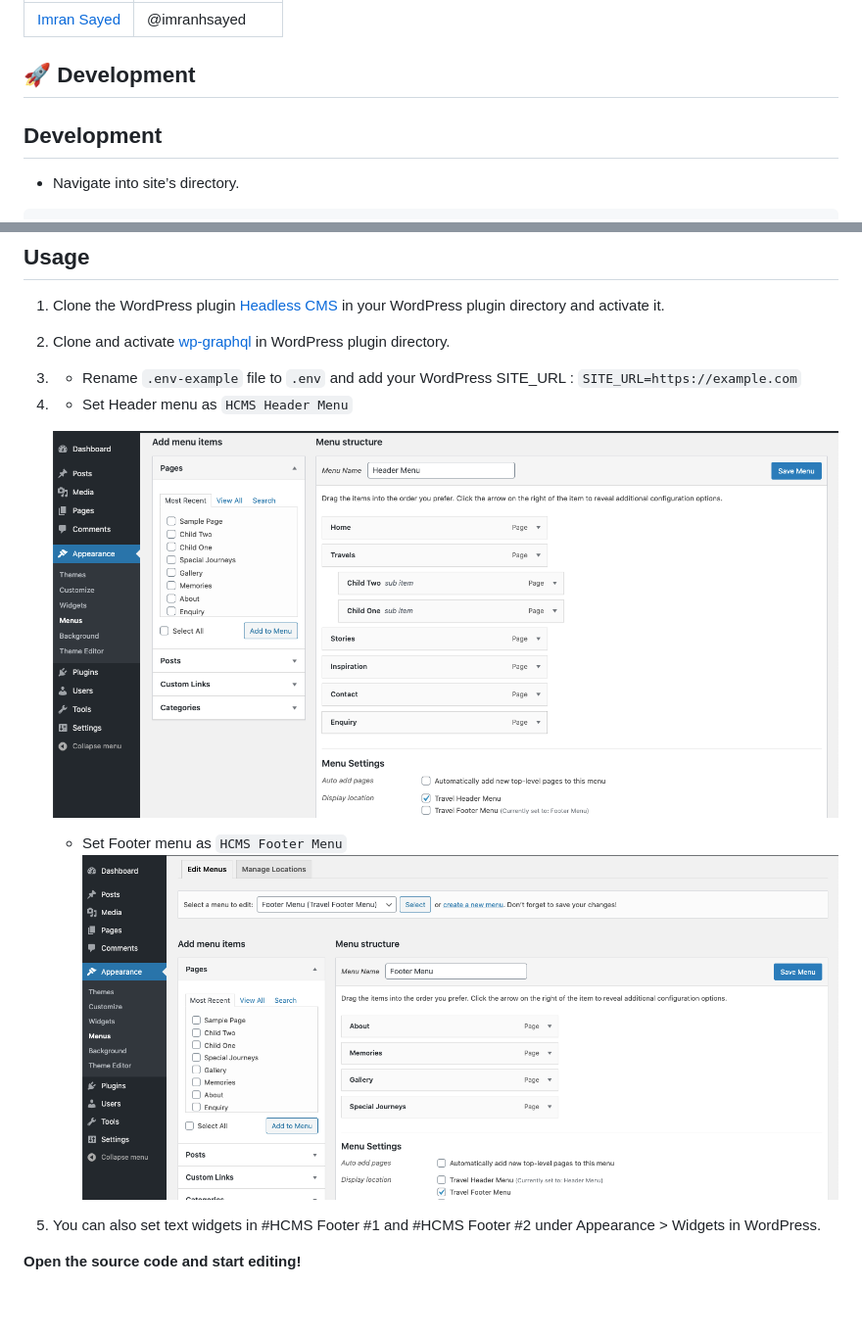
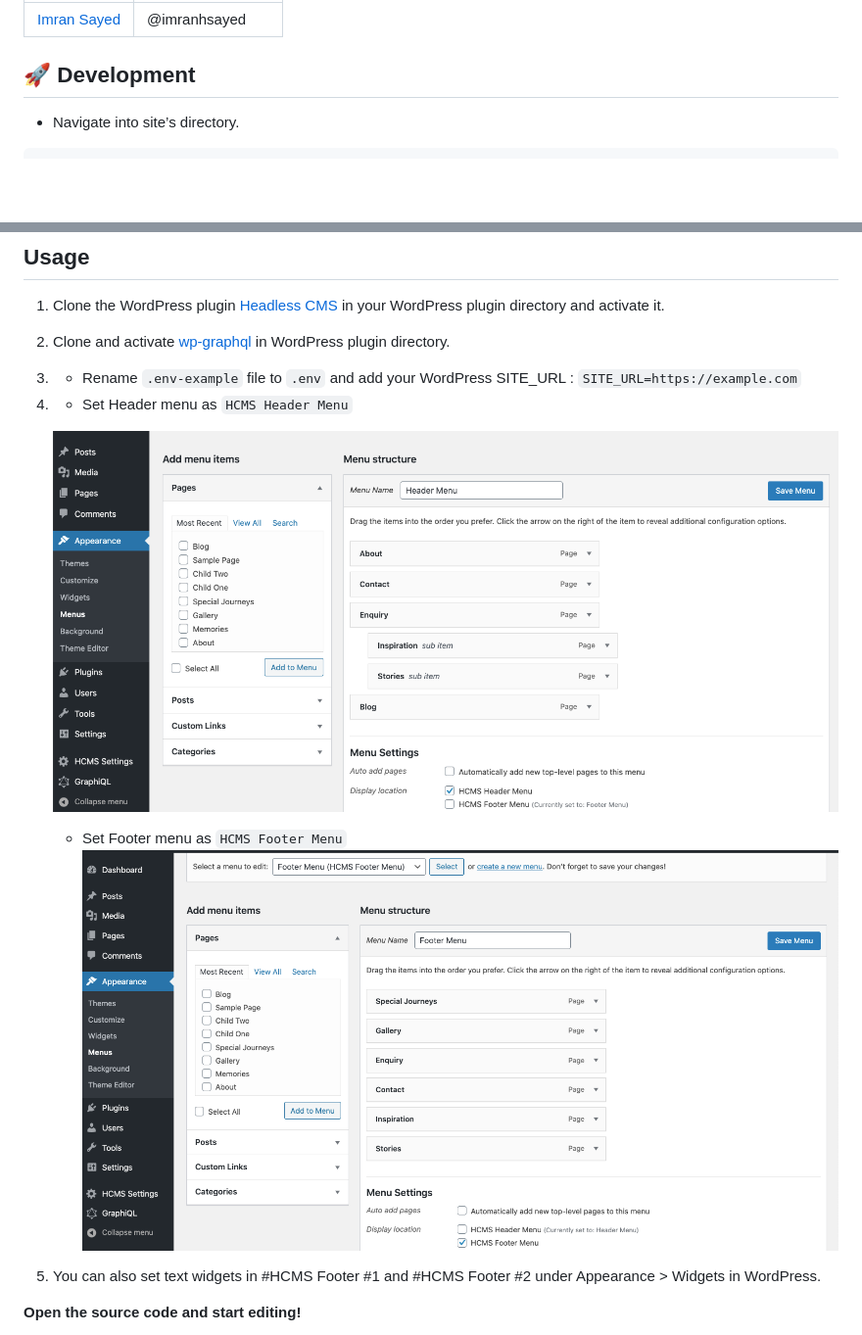
Before and after one commit to imranhsayed/gatsby-wordpress-themes, a Markdown page: README.md, 2 parts joined by grey strips. Shown: that part at 98% size. GitHub-like rendering; pictures changed too: demos/footer-menu.png, demos/header-menu.png; blank space fills up the shorter version.

Commit message:
Update demos

```diff
--- a/README.md
+++ b/README.md
@@ -12,8 +12,6 @@ Backend in WordPress.
 | [Imran Sayed](mailto:codeytek.academy@gmail.com)       |  @imranhsayed   |
 
 ## 🚀 Development
-
-## Development
 
 * Navigate into site’s directory.
 
```
